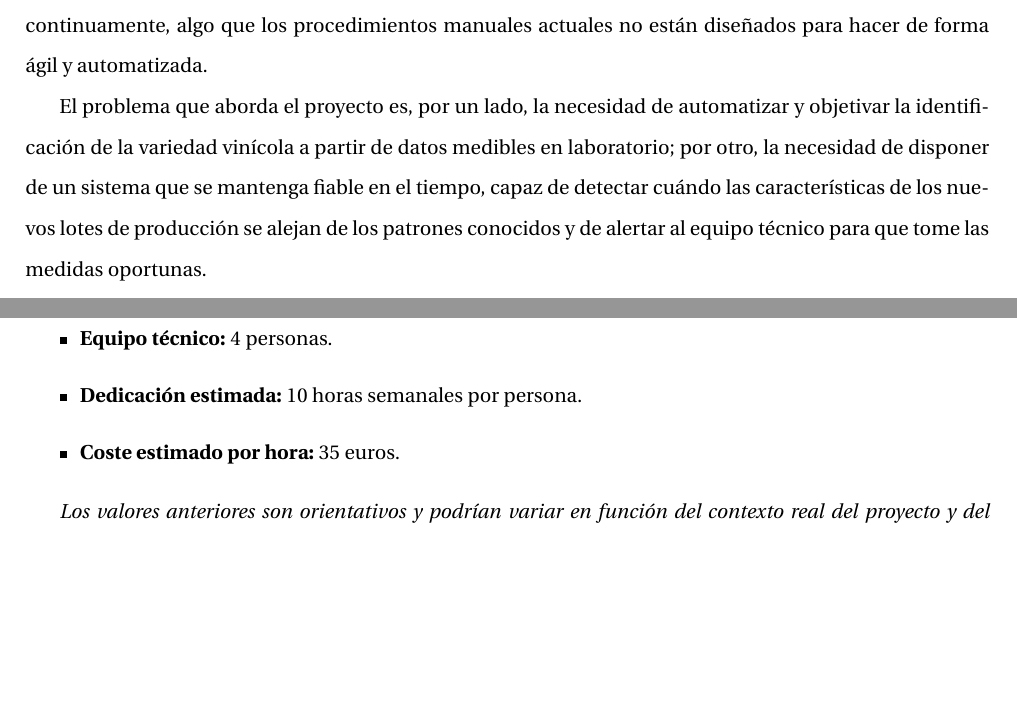
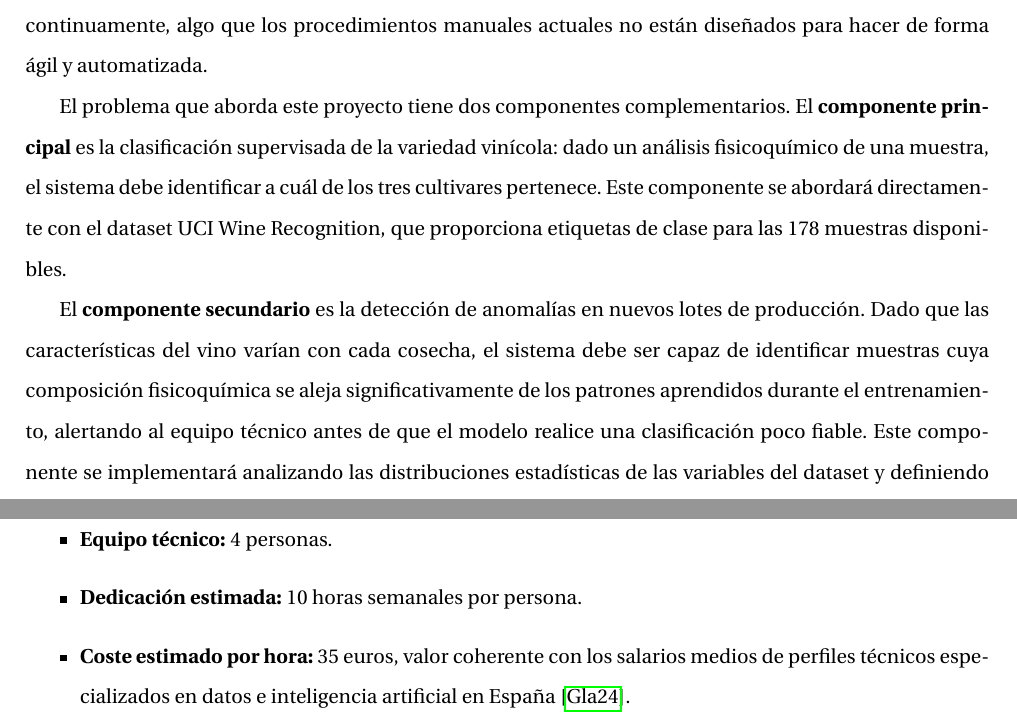
Before and after one commit to Pabloalfon/VinOps, a LaTeX document (main.tex, which reads content/chapters/chapter1.tex): two parts of pages 6 and 8 of 22 before the commit and two parts of pages 6 and 8 of 23 after it, joined at a grey line, cut so that both start at the same text, the shorter picture padded with empty space. Compiled offline with pdfLaTeX.

Commit message:
Corrección  sugerencias Hito 1 y pequeños cambios en Hito 2

```diff
--- a/content/chapters/chapter1.tex
+++ b/content/chapters/chapter1.tex
@@ -29,12 +29,21 @@ el suelo, las técnicas de cultivo y los procesos de fermentación. Esto signifi
 los criterios de evaluación deben adaptarse continuamente, algo que los procedimientos
 manuales actuales no están diseñados para hacer de forma ágil y automatizada.
 
-El problema que aborda el proyecto es, por un lado, la necesidad de automatizar
-y objetivar la identificación de la variedad vinícola a partir de datos medibles en
-laboratorio; por otro, la necesidad de disponer de un sistema que se mantenga
-fiable en el tiempo, capaz de detectar cuándo las características de los nuevos lotes
-de producción se alejan de los patrones conocidos y de alertar al equipo técnico para que
-tome las medidas oportunas.
+El problema que aborda este proyecto tiene dos componentes complementarios.
+El \textbf{componente principal} es la clasificación supervisada de la
+variedad vinícola: dado un análisis fisicoquímico de una muestra, el sistema
+debe identificar a cuál de los tres cultivares pertenece. Este componente
+se abordará directamente con el dataset UCI Wine Recognition, que proporciona
+etiquetas de clase para las 178 muestras disponibles.
+
+El \textbf{componente secundario} es la detección de anomalías en nuevos
+lotes de producción. Dado que las características del vino varían con cada
+cosecha, el sistema debe ser capaz de identificar muestras cuya composición
+fisicoquímica se aleja significativamente de los patrones aprendidos durante
+el entrenamiento, alertando al equipo técnico antes de que el modelo realice
+una clasificación poco fiable. Este componente se implementará analizando
+las distribuciones estadísticas de las variables del dataset y definiendo
+umbrales de desviación a partir de los datos de entrenamiento.
 
 En definitiva, no se trata solamente de predecir la calidad de un vino, sino de construir
 un servicio inteligente de apoyo a la decisión que acompañe al enólogo en su
@@ -137,7 +146,9 @@ siguientes supuestos orientativos:
     \item \textbf{Duración del proyecto:} 3 meses.
     \item \textbf{Equipo técnico:} 4 personas.
     \item \textbf{Dedicación estimada:} 10 horas semanales por persona.
-    \item \textbf{Coste estimado por hora:} 35 euros.
+    \item \textbf{Coste estimado por hora:} 35 euros, valor coherente
+    con los salarios medios de perfiles técnicos especializados en
+    datos e inteligencia artificial en España \cite{Glassdoor2024}.
 \end{itemize}
 
 \textit{Los valores anteriores son orientativos y podrían variar
```
Also changed, not shown: biblio.bib (+26 -8 lines), content/chapters/introduction.tex (+2 -2 lines), main.pdf, content/chapters/chapter1.tex (4 more changed lines).
